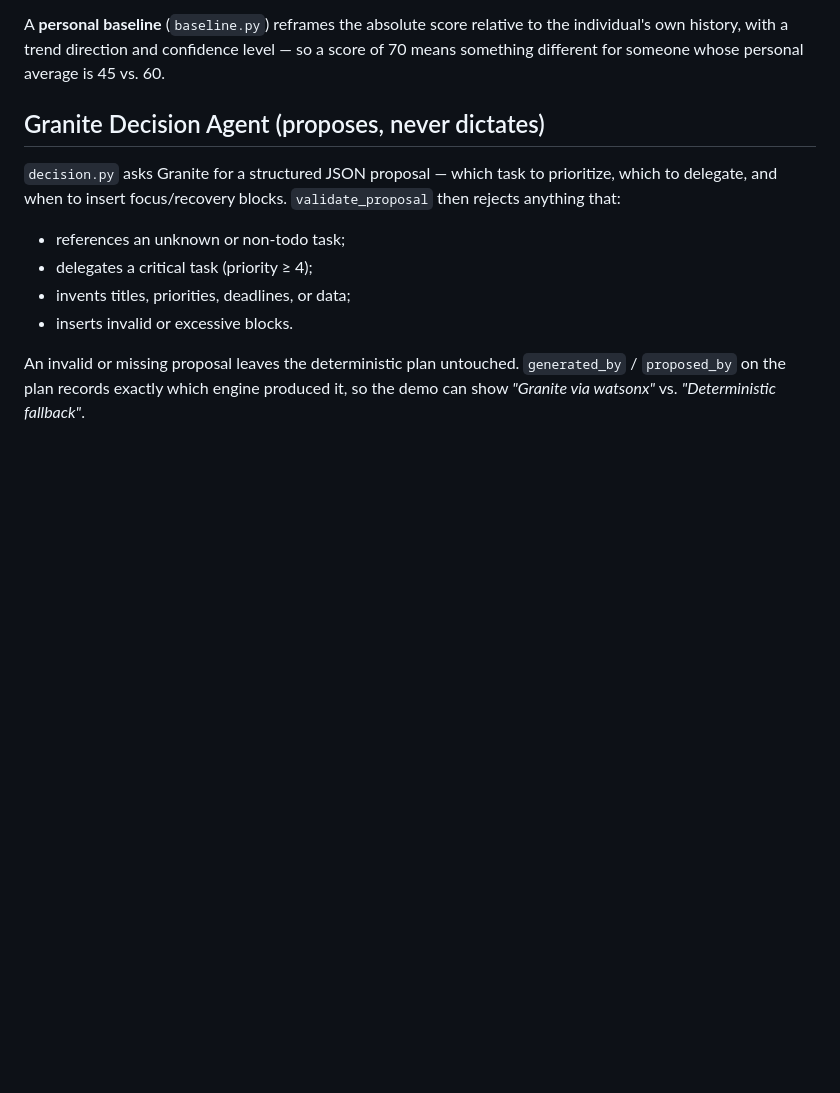
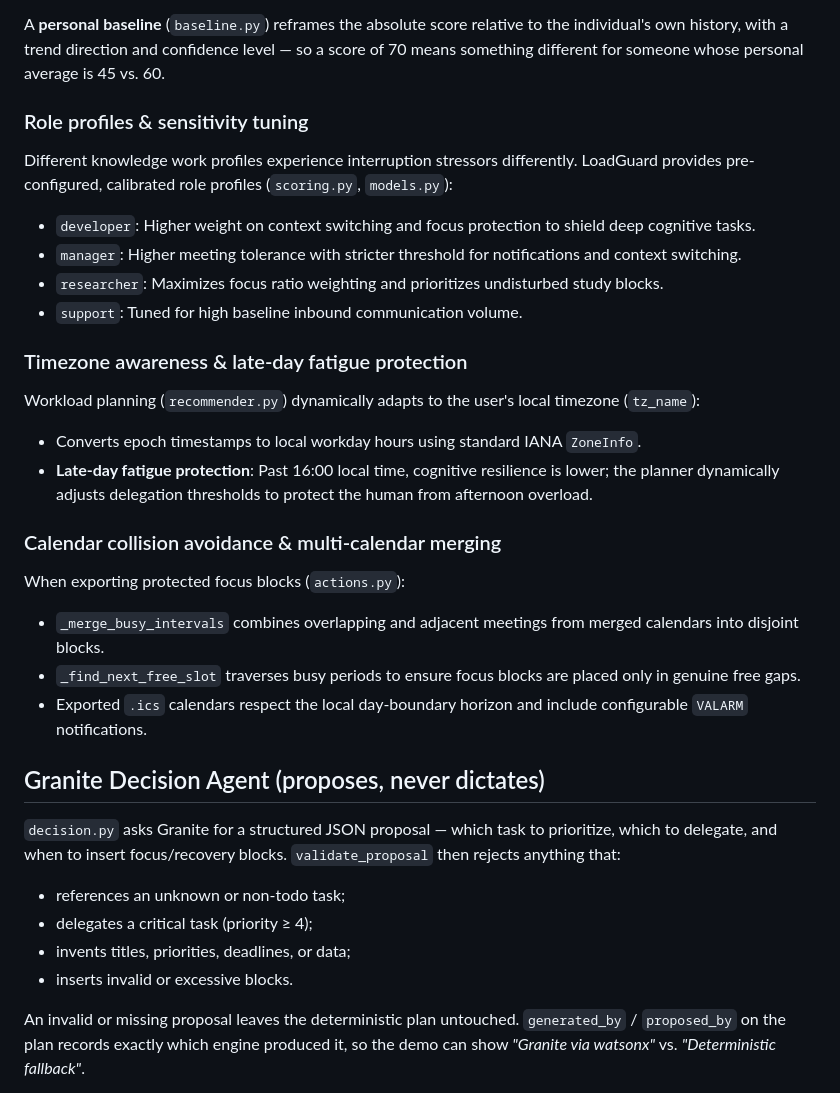
Before and after one commit to Aitor42/cognitive-load-ai-coworker, a Markdown page: docs/architecture.md, the part around the change. GitHub-like rendering; blank space fills up the shorter version.

```diff
--- a/docs/architecture.md
+++ b/docs/architecture.md
@@ -107,6 +107,30 @@ Levels: `low` (<25), `moderate` (25–50), `high` (50–75), `overload` (≥75).
 A **personal baseline** (`baseline.py`) reframes the absolute score relative to the individual's
 own history, with a trend direction and confidence level — so a score of 70 means something
 different for someone whose personal average is 45 vs. 60.
+
+### Role profiles & sensitivity tuning
+
+Different knowledge work profiles experience interruption stressors differently. LoadGuard
+provides pre-configured, calibrated role profiles (`scoring.py`, `models.py`):
+
+- `developer`: Higher weight on context switching and focus protection to shield deep cognitive tasks.
+- `manager`: Higher meeting tolerance with stricter threshold for notifications and context switching.
+- `researcher`: Maximizes focus ratio weighting and prioritizes undisturbed study blocks.
+- `support`: Tuned for high baseline inbound communication volume.
+
+### Timezone awareness & late-day fatigue protection
+
+Workload planning (`recommender.py`) dynamically adapts to the user's local timezone (`tz_name`):
+- Converts epoch timestamps to local workday hours using standard IANA `ZoneInfo`.
+- **Late-day fatigue protection**: Past 16:00 local time, cognitive resilience is lower; the planner
+  dynamically adjusts delegation thresholds to protect the human from afternoon overload.
+
+### Calendar collision avoidance & multi-calendar merging
+
+When exporting protected focus blocks (`actions.py`):
+- `_merge_busy_intervals` combines overlapping and adjacent meetings from merged calendars into disjoint blocks.
+- `_find_next_free_slot` traverses busy periods to ensure focus blocks are placed only in genuine free gaps.
+- Exported `.ics` calendars respect the local day-boundary horizon and include configurable `VALARM` notifications.
 
 ## Granite Decision Agent (proposes, never dictates)
 
```
Also changed, not shown: README.md (+8 -7 lines).
